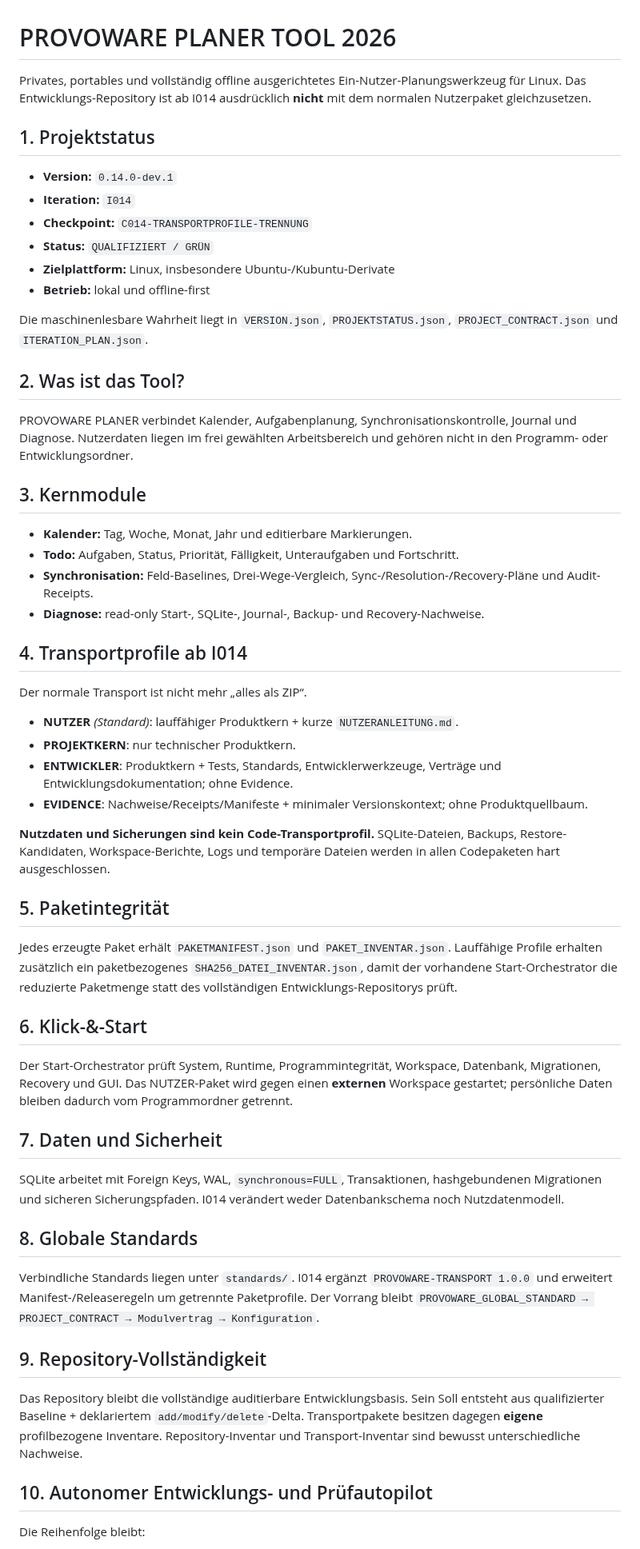
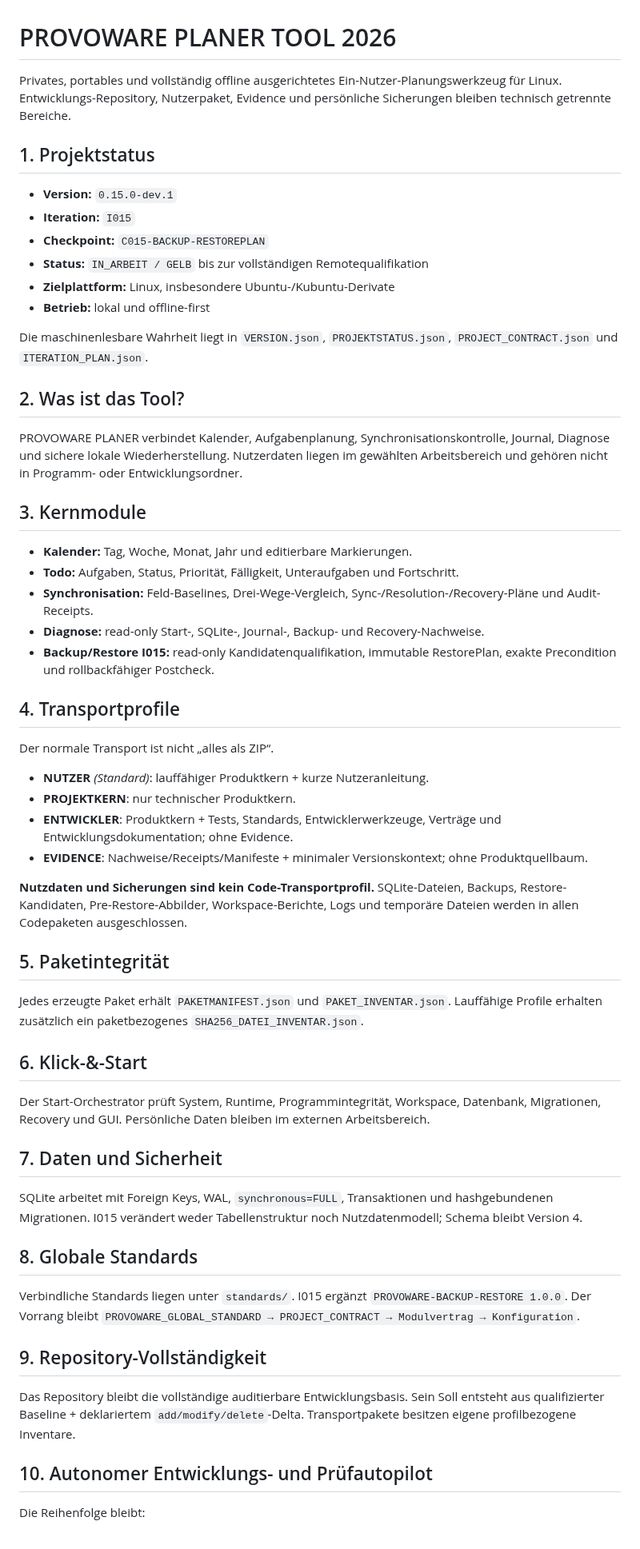
Before and after one commit to provoware/PROVOWARE_PLANER_TOOL_2026, a Markdown page: README.md, the part around one of its changes. Shown at 80% size. GitHub-like rendering.

Commit message:
I015: README auf Backup-/RestorePlan-Architektur aktualisieren

```diff
--- a/README.md
+++ b/README.md
@@ -1,13 +1,13 @@
 # PROVOWARE PLANER TOOL 2026
 
-Privates, portables und vollständig offline ausgerichtetes Ein-Nutzer-Planungswerkzeug für Linux. Das Entwicklungs-Repository ist ab I014 ausdrücklich **nicht** mit dem normalen Nutzerpaket gleichzusetzen.
+Privates, portables und vollständig offline ausgerichtetes Ein-Nutzer-Planungswerkzeug für Linux. Entwicklungs-Repository, Nutzerpaket, Evidence und persönliche Sicherungen bleiben technisch getrennte Bereiche.
 
 <!-- PROVOWARE:SECTION:PROJECT_STATUS -->
 ## 1. Projektstatus
-- **Version:** `0.14.0-dev.1`
-- **Iteration:** `I014`
-- **Checkpoint:** `C014-TRANSPORTPROFILE-TRENNUNG`
-- **Status:** `QUALIFIZIERT / GRÜN`
+- **Version:** `0.15.0-dev.1`
+- **Iteration:** `I015`
+- **Checkpoint:** `C015-BACKUP-RESTOREPLAN`
+- **Status:** `IN_ARBEIT / GELB` bis zur vollständigen Remotequalifikation
 - **Zielplattform:** Linux, insbesondere Ubuntu-/Kubuntu-Derivate
 - **Betrieb:** lokal und offline-first
 
@@ -15,40 +15,40 @@ Die maschinenlesbare Wahrheit liegt in `VERSION.json`, `PROJEKTSTATUS.json`, `PR
 
 <!-- PROVOWARE:SECTION:PRODUCT -->
 ## 2. Was ist das Tool?
-PROVOWARE PLANER verbindet Kalender, Aufgabenplanung, Synchronisationskontrolle, Journal und Diagnose. Nutzerdaten liegen im frei gewählten Arbeitsbereich und gehören nicht in den Programm- oder Entwicklungsordner.
+PROVOWARE PLANER verbindet Kalender, Aufgabenplanung, Synchronisationskontrolle, Journal, Diagnose und sichere lokale Wiederherstellung. Nutzerdaten liegen im gewählten Arbeitsbereich und gehören nicht in Programm- oder Entwicklungsordner.
 
 ## 3. Kernmodule
 - **Kalender:** Tag, Woche, Monat, Jahr und editierbare Markierungen.
 - **Todo:** Aufgaben, Status, Priorität, Fälligkeit, Unteraufgaben und Fortschritt.
 - **Synchronisation:** Feld-Baselines, Drei-Wege-Vergleich, Sync-/Resolution-/Recovery-Pläne und Audit-Receipts.
 - **Diagnose:** read-only Start-, SQLite-, Journal-, Backup- und Recovery-Nachweise.
+- **Backup/Restore I015:** read-only Kandidatenqualifikation, immutable RestorePlan, exakte Precondition und rollbackfähiger Postcheck.
 
-## 4. Transportprofile ab I014
-Der normale Transport ist nicht mehr „alles als ZIP“.
-
-- **NUTZER** *(Standard)*: lauffähiger Produktkern + kurze `NUTZERANLEITUNG.md`.
+## 4. Transportprofile
+Der normale Transport ist nicht „alles als ZIP“.
+- **NUTZER** *(Standard)*: lauffähiger Produktkern + kurze Nutzeranleitung.
 - **PROJEKTKERN**: nur technischer Produktkern.
 - **ENTWICKLER**: Produktkern + Tests, Standards, Entwicklerwerkzeuge, Verträge und Entwicklungsdokumentation; ohne Evidence.
 - **EVIDENCE**: Nachweise/Receipts/Manifeste + minimaler Versionskontext; ohne Produktquellbaum.
 
-**Nutzdaten und Sicherungen sind kein Code-Transportprofil.** SQLite-Dateien, Backups, Restore-Kandidaten, Workspace-Berichte, Logs und temporäre Dateien werden in allen Codepaketen hart ausgeschlossen.
+**Nutzdaten und Sicherungen sind kein Code-Transportprofil.** SQLite-Dateien, Backups, Restore-Kandidaten, Pre-Restore-Abbilder, Workspace-Berichte, Logs und temporäre Dateien werden in allen Codepaketen ausgeschlossen.
 
 ## 5. Paketintegrität
-Jedes erzeugte Paket erhält `PAKETMANIFEST.json` und `PAKET_INVENTAR.json`. Lauffähige Profile erhalten zusätzlich ein paketbezogenes `SHA256_DATEI_INVENTAR.json`, damit der vorhandene Start-Orchestrator die reduzierte Paketmenge statt des vollständigen Entwicklungs-Repositorys prüft.
+Jedes erzeugte Paket erhält `PAKETMANIFEST.json` und `PAKET_INVENTAR.json`. Lauffähige Profile erhalten zusätzlich ein paketbezogenes `SHA256_DATEI_INVENTAR.json`.
 
 ## 6. Klick-&-Start
-Der Start-Orchestrator prüft System, Runtime, Programmintegrität, Workspace, Datenbank, Migrationen, Recovery und GUI. Das NUTZER-Paket wird gegen einen **externen** Workspace gestartet; persönliche Daten bleiben dadurch vom Programmordner getrennt.
+Der Start-Orchestrator prüft System, Runtime, Programmintegrität, Workspace, Datenbank, Migrationen, Recovery und GUI. Persönliche Daten bleiben im externen Arbeitsbereich.
 
 ## 7. Daten und Sicherheit
-SQLite arbeitet mit Foreign Keys, WAL, `synchronous=FULL`, Transaktionen, hashgebundenen Migrationen und sicheren Sicherungspfaden. I014 verändert weder Datenbankschema noch Nutzdatenmodell.
+SQLite arbeitet mit Foreign Keys, WAL, `synchronous=FULL`, Transaktionen und hashgebundenen Migrationen. I015 verändert weder Tabellenstruktur noch Nutzdatenmodell; Schema bleibt Version 4.
 
 <!-- PROVOWARE:SECTION:GLOBAL_STANDARDS -->
 ## 8. Globale Standards
-Verbindliche Standards liegen unter `standards/`. I014 ergänzt `PROVOWARE-TRANSPORT 1.0.0` und erweitert Manifest-/Releaseregeln um getrennte Paketprofile. Der Vorrang bleibt `PROVOWARE_GLOBAL_STANDARD → PROJECT_CONTRACT → Modulvertrag → Konfiguration`.
+Verbindliche Standards liegen unter `standards/`. I015 ergänzt `PROVOWARE-BACKUP-RESTORE 1.0.0`. Der Vorrang bleibt `PROVOWARE_GLOBAL_STANDARD → PROJECT_CONTRACT → Modulvertrag → Konfiguration`.
 
 <!-- PROVOWARE:SECTION:REPOSITORY -->
 ## 9. Repository-Vollständigkeit
-Das Repository bleibt die vollständige auditierbare Entwicklungsbasis. Sein Soll entsteht aus qualifizierter Baseline + deklariertem `add/modify/delete`-Delta. Transportpakete besitzen dagegen **eigene** profilbezogene Inventare. Repository-Inventar und Transport-Inventar sind bewusst unterschiedliche Nachweise.
+Das Repository bleibt die vollständige auditierbare Entwicklungsbasis. Sein Soll entsteht aus qualifizierter Baseline + deklariertem `add/modify/delete`-Delta. Transportpakete besitzen eigene profilbezogene Inventare.
 
 <!-- PROVOWARE:SECTION:AUTOPILOT -->
 ## 10. Autonomer Entwicklungs- und Prüfautopilot
```
Also changed, not shown: other parts of README.md (+15 -14 lines).
